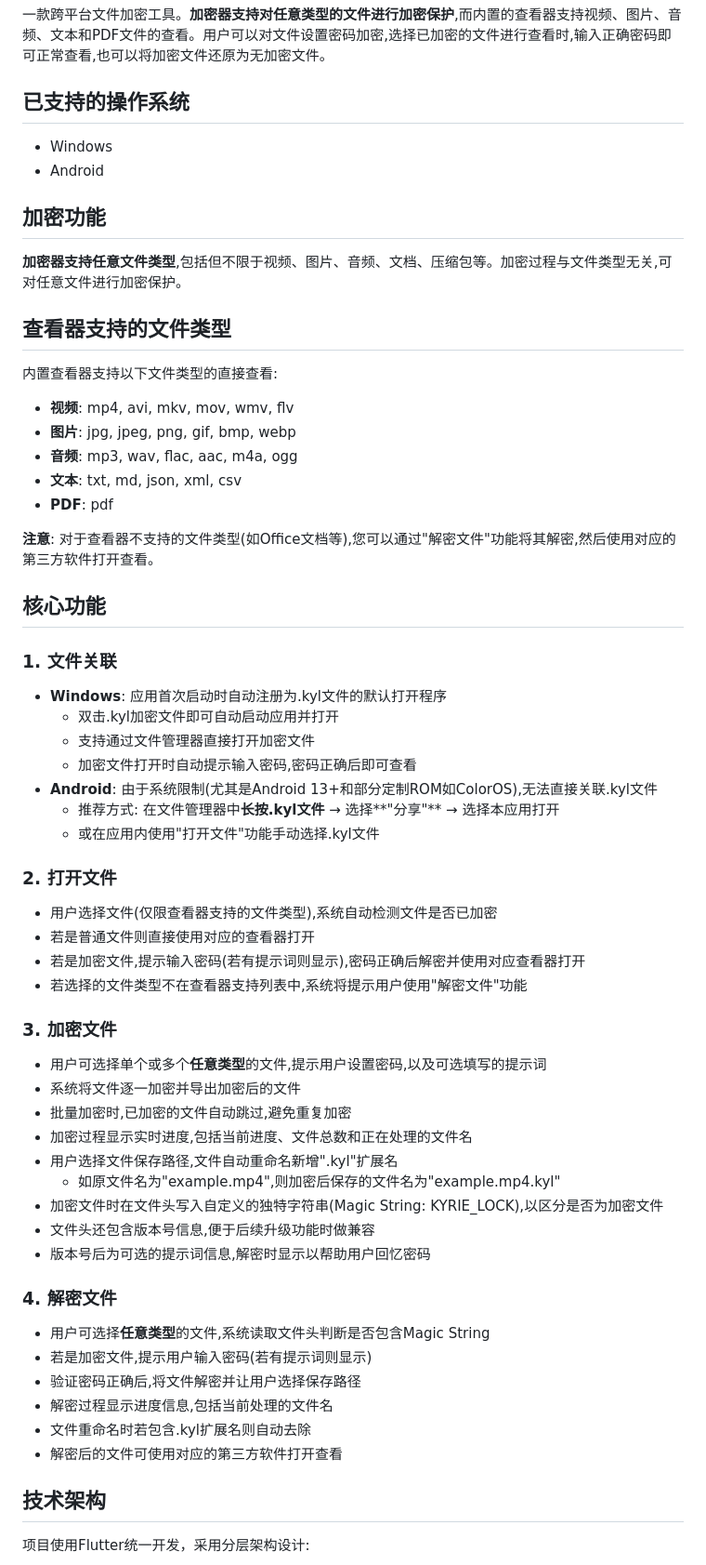
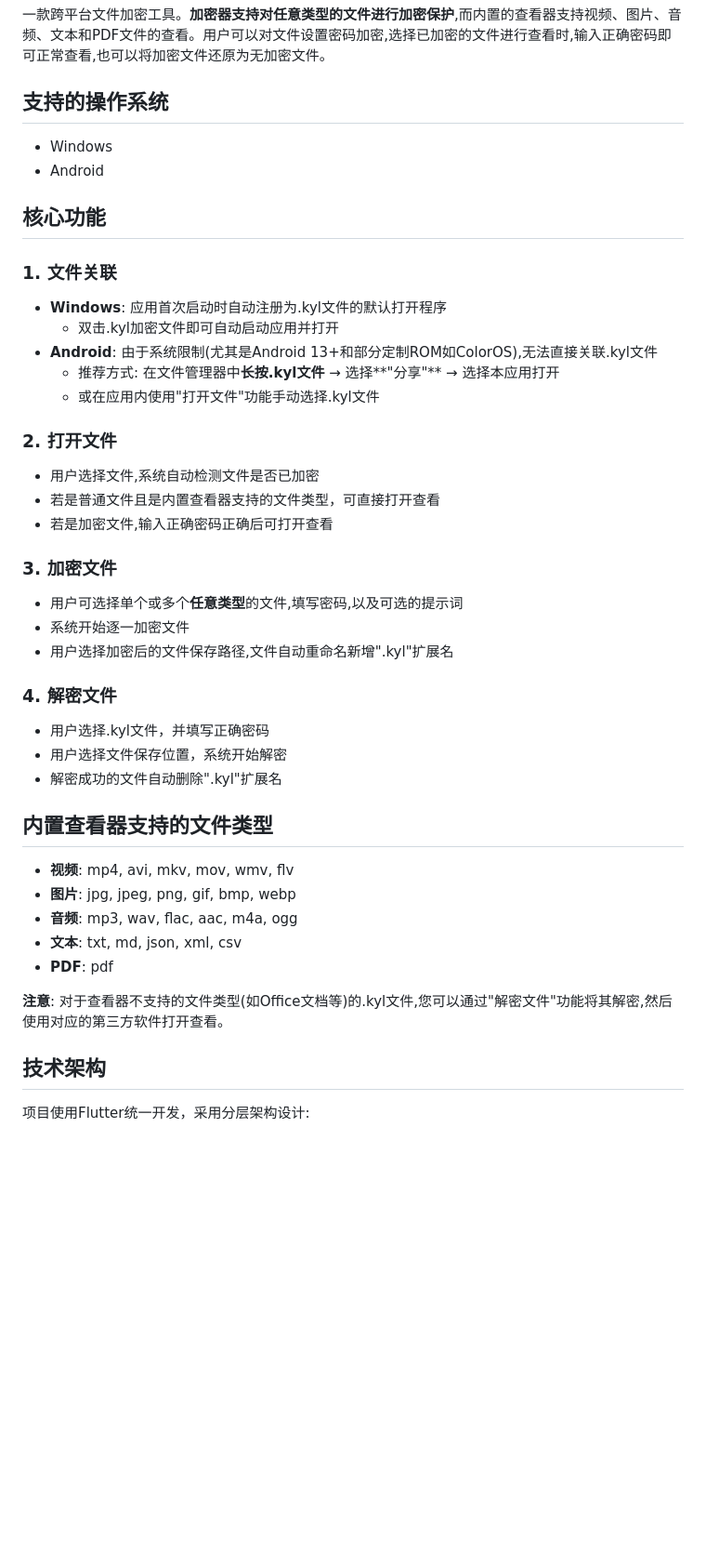
Before and after one commit to walkingon/KyrieLock, a Markdown page: README.md, the part around the change. Shown: that part at 93% size. Drawn GitHub-style; blank space fills up the shorter version.

Commit message:
编辑文档，简化“核心功能”部分的说明

```diff
--- a/README.md
+++ b/README.md
@@ -2,18 +2,36 @@
 
 一款跨平台文件加密工具。**加密器支持对任意类型的文件进行加密保护**,而内置的查看器支持视频、图片、音频、文本和PDF文件的查看。用户可以对文件设置密码加密,选择已加密的文件进行查看时,输入正确密码即可正常查看,也可以将加密文件还原为无加密文件。
 
-## 已支持的操作系统
+## 支持的操作系统
 
 - Windows
 - Android
 
-## 加密功能
+## 核心功能
 
-**加密器支持任意文件类型**,包括但不限于视频、图片、音频、文档、压缩包等。加密过程与文件类型无关,可对任意文件进行加密保护。
+### 1. 文件关联
+- **Windows**: 应用首次启动时自动注册为.kyl文件的默认打开程序
+  - 双击.kyl加密文件即可自动启动应用并打开
+- **Android**: 由于系统限制(尤其是Android 13+和部分定制ROM如ColorOS),无法直接关联.kyl文件
+  - 推荐方式: 在文件管理器中**长按.kyl文件** → 选择**"分享"** → 选择本应用打开
+  - 或在应用内使用"打开文件"功能手动选择.kyl文件
 
-## 查看器支持的文件类型
+### 2. 打开文件
+- 用户选择文件,系统自动检测文件是否已加密
+- 若是普通文件且是内置查看器支持的文件类型，可直接打开查看
+- 若是加密文件,输入正确密码正确后可打开查看
 
-内置查看器支持以下文件类型的直接查看:
+### 3. 加密文件
+- 用户可选择单个或多个**任意类型**的文件,填写密码,以及可选的提示词
+- 系统开始逐一加密文件
+- 用户选择加密后的文件保存路径,文件自动重命名新增".kyl"扩展名
+
+### 4. 解密文件
+- 用户选择.kyl文件，并填写正确密码
+- 用户选择文件保存位置，系统开始解密
+- 解密成功的文件自动删除".kyl"扩展名
+
+## 内置查看器支持的文件类型
 
 - **视频**: mp4, avi, mkv, mov, wmv, flv
 - **图片**: jpg, jpeg, png, gif, bmp, webp
@@ -21,43 +39,7 @@
 - **文本**: txt, md, json, xml, csv
 - **PDF**: pdf
 
-**注意**: 对于查看器不支持的文件类型(如Office文档等),您可以通过"解密文件"功能将其解密,然后使用对应的第三方软件打开查看。
-
-## 核心功能
-
-### 1. 文件关联
-- **Windows**: 应用首次启动时自动注册为.kyl文件的默认打开程序
-  - 双击.kyl加密文件即可自动启动应用并打开
-  - 支持通过文件管理器直接打开加密文件
-  - 加密文件打开时自动提示输入密码,密码正确后即可查看
-- **Android**: 由于系统限制(尤其是Android 13+和部分定制ROM如ColorOS),无法直接关联.kyl文件
-  - 推荐方式: 在文件管理器中**长按.kyl文件** → 选择**"分享"** → 选择本应用打开
-  - 或在应用内使用"打开文件"功能手动选择.kyl文件
-
-### 2. 打开文件
-- 用户选择文件(仅限查看器支持的文件类型),系统自动检测文件是否已加密
-- 若是普通文件则直接使用对应的查看器打开
-- 若是加密文件,提示输入密码(若有提示词则显示),密码正确后解密并使用对应查看器打开
-- 若选择的文件类型不在查看器支持列表中,系统将提示用户使用"解密文件"功能
-
-### 3. 加密文件
-- 用户可选择单个或多个**任意类型**的文件,提示用户设置密码,以及可选填写的提示词
-- 系统将文件逐一加密并导出加密后的文件
-- 批量加密时,已加密的文件自动跳过,避免重复加密
-- 加密过程显示实时进度,包括当前进度、文件总数和正在处理的文件名
-- 用户选择文件保存路径,文件自动重命名新增".kyl"扩展名
-  - 如原文件名为"example.mp4",则加密后保存的文件名为"example.mp4.kyl"
-- 加密文件时在文件头写入自定义的独特字符串(Magic String: KYRIE_LOCK),以区分是否为加密文件
-- 文件头还包含版本号信息,便于后续升级功能时做兼容
-- 版本号后为可选的提示词信息,解密时显示以帮助用户回忆密码
-
-### 4. 解密文件
-- 用户可选择**任意类型**的文件,系统读取文件头判断是否包含Magic String
-- 若是加密文件,提示用户输入密码(若有提示词则显示)
-- 验证密码正确后,将文件解密并让用户选择保存路径
-- 解密过程显示进度信息,包括当前处理的文件名
-- 文件重命名时若包含.kyl扩展名则自动去除
-- 解密后的文件可使用对应的第三方软件打开查看
+**注意**: 对于查看器不支持的文件类型(如Office文档等)的.kyl文件,您可以通过"解密文件"功能将其解密,然后使用对应的第三方软件打开查看。
 
 ## 技术架构
 
```
